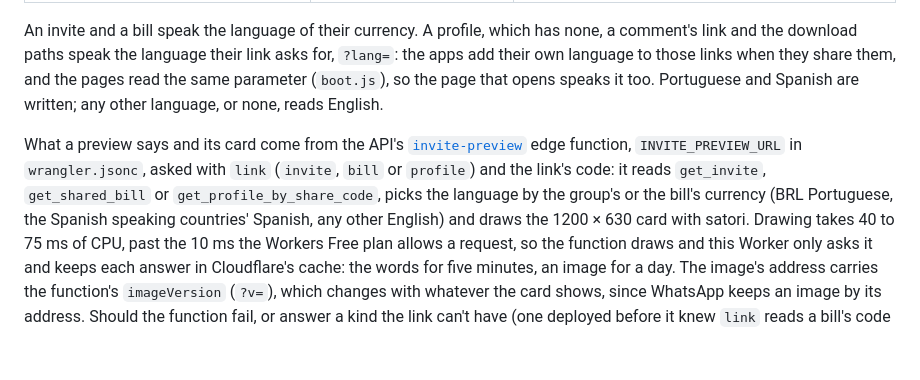
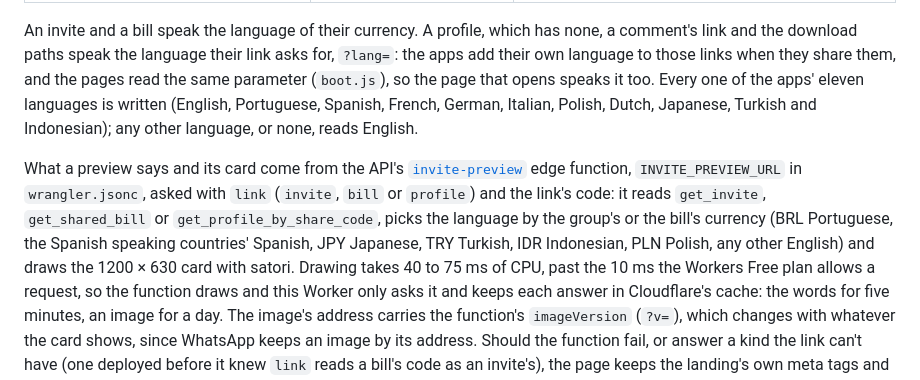
Before and after one commit to Quartel-Enterprise/blitz-split-site, a Markdown page: docs/invite-previews.md, the part around the change. Drawn GitHub-style; blank space fills up the shorter version.

Commit message:
docs: say the previews are written in all eleven languages
Co-Authored-By: Claude Opus 5.5 <noreply@anthropic.com>

```diff
--- a/docs/invite-previews.md
+++ b/docs/invite-previews.md
@@ -20,14 +20,16 @@ that link's title, description and image.
 
 An invite and a bill speak the language of their currency. A profile, which has none, a comment's link and the
 download paths speak the language their link asks for, `?lang=`: the apps add their own language to those links when
-they share them, and the pages read the same parameter (`boot.js`), so the page that opens speaks it too. Portuguese
-and Spanish are written; any other language, or none, reads English.
+they share them, and the pages read the same parameter (`boot.js`), so the page that opens speaks it too. Every one
+of the apps' eleven languages is written (English, Portuguese, Spanish, French, German, Italian, Polish, Dutch,
+Japanese, Turkish and Indonesian); any other language, or none, reads English.
 
 What a preview says and its card come from the API's
 [`invite-preview`](https://github.com/Quartel-Enterprise/blitz-split-api/tree/main/supabase/functions/invite-preview)
 edge function, `INVITE_PREVIEW_URL` in `wrangler.jsonc`, asked with `link` (`invite`, `bill` or `profile`) and the
 link's code: it reads `get_invite`, `get_shared_bill` or `get_profile_by_share_code`, picks the language by the group's or the bill's
-currency (BRL Portuguese, the Spanish speaking countries' Spanish, any other English) and draws the 1200 × 630 card
+currency (BRL Portuguese, the Spanish speaking countries' Spanish, JPY Japanese, TRY Turkish, IDR Indonesian, PLN
+Polish, any other English) and draws the 1200 × 630 card
 with satori. Drawing takes 40 to 75 ms of CPU, past the 10 ms the Workers Free plan allows a request, so the
 function draws and this Worker only asks it and keeps each answer in Cloudflare's cache: the words for five minutes,
 an image for a day. The image's address carries the function's `imageVersion` (`?v=`), which changes with whatever
```
